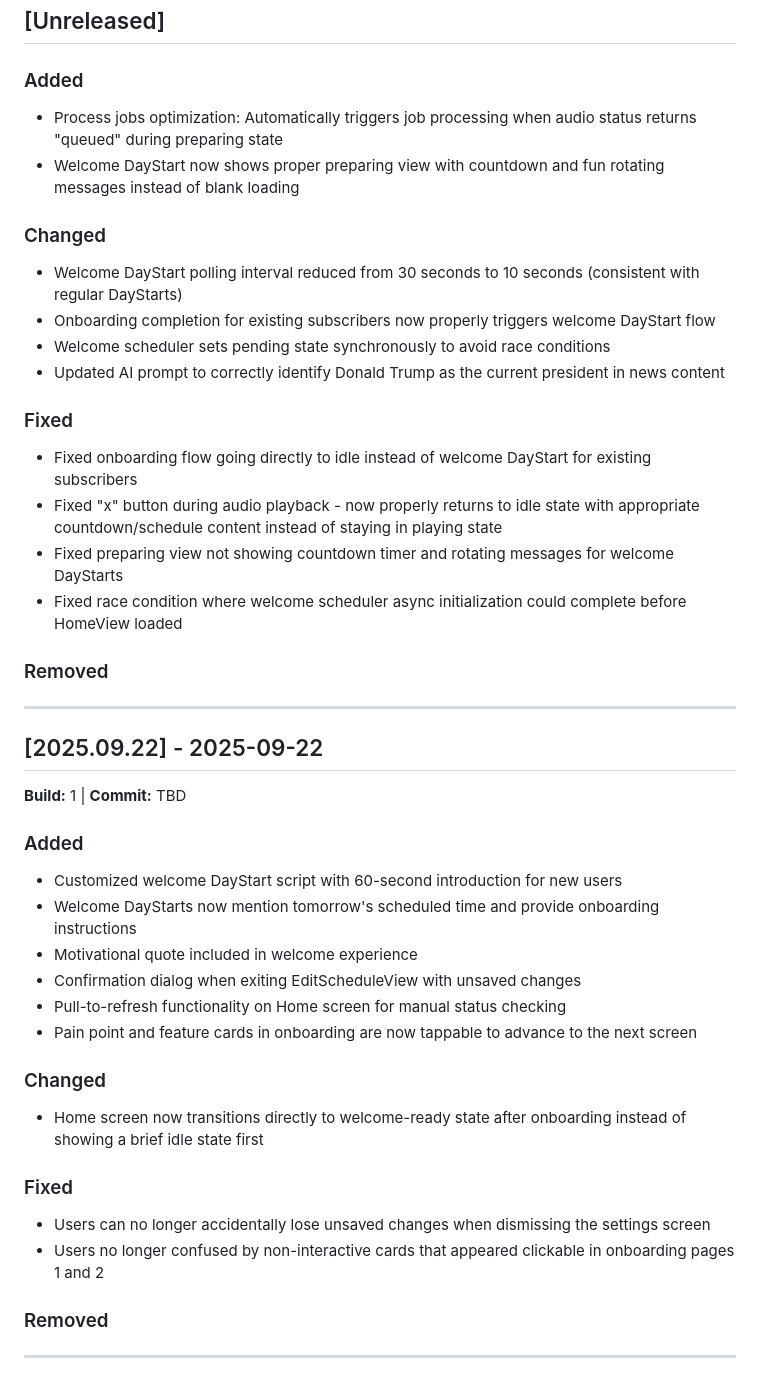
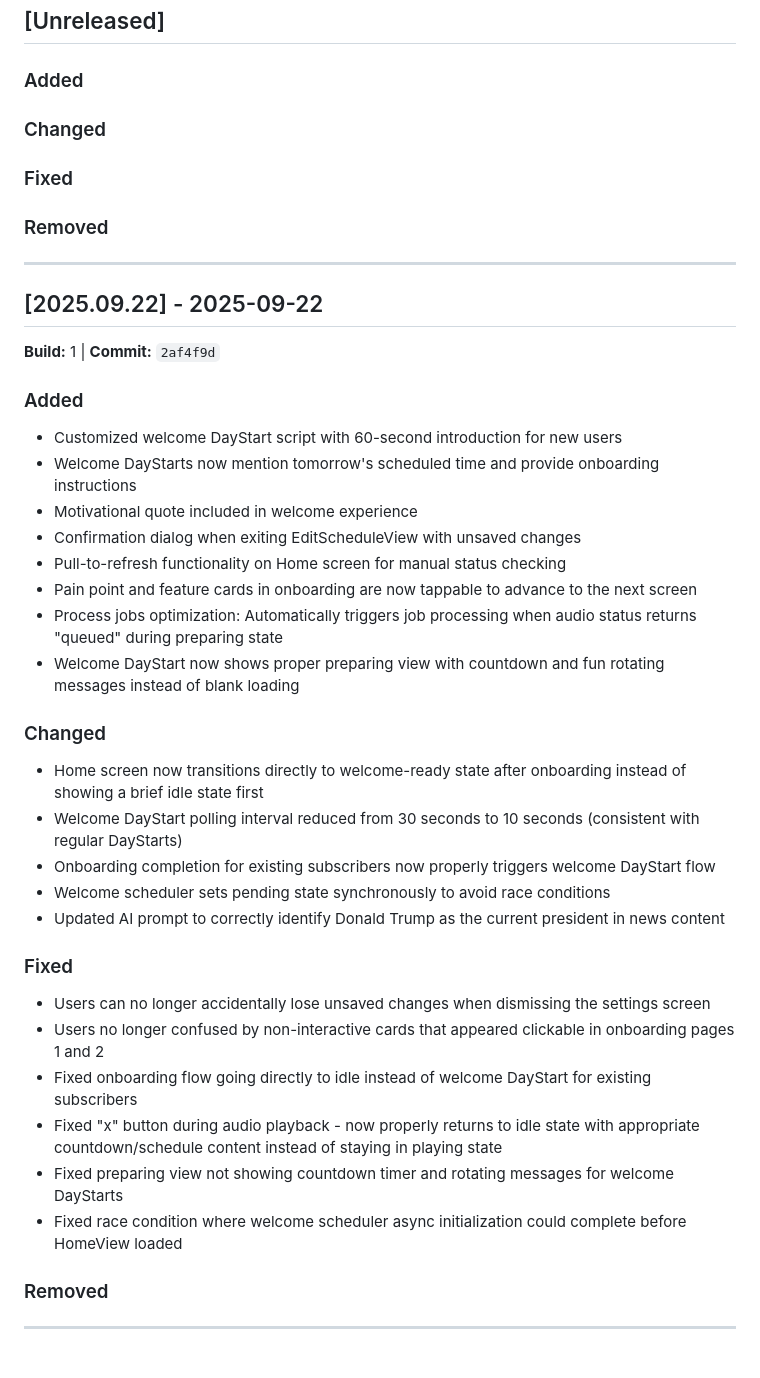
Before and after one commit to n8peace/daystart, a Markdown page: CHANGELOG.md, the part around the change. GitHub-like rendering.

```diff
--- a/CHANGELOG.md
+++ b/CHANGELOG.md
@@ -11,20 +11,10 @@ The format is based on [Keep a Changelog](https://keepachangelog.com/en/1.0.0/).
 ## [Unreleased]
 
 ### Added
-- Process jobs optimization: Automatically triggers job processing when audio status returns "queued" during preparing state
-- Welcome DayStart now shows proper preparing view with countdown and fun rotating messages instead of blank loading
 
 ### Changed
-- Welcome DayStart polling interval reduced from 30 seconds to 10 seconds (consistent with regular DayStarts)
-- Onboarding completion for existing subscribers now properly triggers welcome DayStart flow
-- Welcome scheduler sets pending state synchronously to avoid race conditions
-- Updated AI prompt to correctly identify Donald Trump as the current president in news content
 
 ### Fixed
-- Fixed onboarding flow going directly to idle instead of welcome DayStart for existing subscribers
-- Fixed "x" button during audio playback - now properly returns to idle state with appropriate countdown/schedule content instead of staying in playing state
-- Fixed preparing view not showing countdown timer and rotating messages for welcome DayStarts
-- Fixed race condition where welcome scheduler async initialization could complete before HomeView loaded
 
 ### Removed
 
@@ -32,7 +22,7 @@ The format is based on [Keep a Changelog](https://keepachangelog.com/en/1.0.0/).
 
 ## [2025.09.22] - 2025-09-22
 
-**Build:** 1 | **Commit:** TBD
+**Build:** 1 | **Commit:** `2af4f9d`
 
 ### Added
 - Customized welcome DayStart script with 60-second introduction for new users
@@ -41,13 +31,23 @@ The format is based on [Keep a Changelog](https://keepachangelog.com/en/1.0.0/).
 - Confirmation dialog when exiting EditScheduleView with unsaved changes
 - Pull-to-refresh functionality on Home screen for manual status checking
 - Pain point and feature cards in onboarding are now tappable to advance to the next screen
+- Process jobs optimization: Automatically triggers job processing when audio status returns "queued" during preparing state
+- Welcome DayStart now shows proper preparing view with countdown and fun rotating messages instead of blank loading
 
 ### Changed
 - Home screen now transitions directly to welcome-ready state after onboarding instead of showing a brief idle state first
+- Welcome DayStart polling interval reduced from 30 seconds to 10 seconds (consistent with regular DayStarts)
+- Onboarding completion for existing subscribers now properly triggers welcome DayStart flow
+- Welcome scheduler sets pending state synchronously to avoid race conditions
+- Updated AI prompt to correctly identify Donald Trump as the current president in news content
 
 ### Fixed
 - Users can no longer accidentally lose unsaved changes when dismissing the settings screen
 - Users no longer confused by non-interactive cards that appeared clickable in onboarding pages 1 and 2
+- Fixed onboarding flow going directly to idle instead of welcome DayStart for existing subscribers
+- Fixed "x" button during audio playback - now properly returns to idle state with appropriate countdown/schedule content instead of staying in playing state
+- Fixed preparing view not showing countdown timer and rotating messages for welcome DayStarts
+- Fixed race condition where welcome scheduler async initialization could complete before HomeView loaded
 
 ### Removed
 
```
Also changed, not shown: APP_STORE_METADATA.md (+26 -36 lines).
